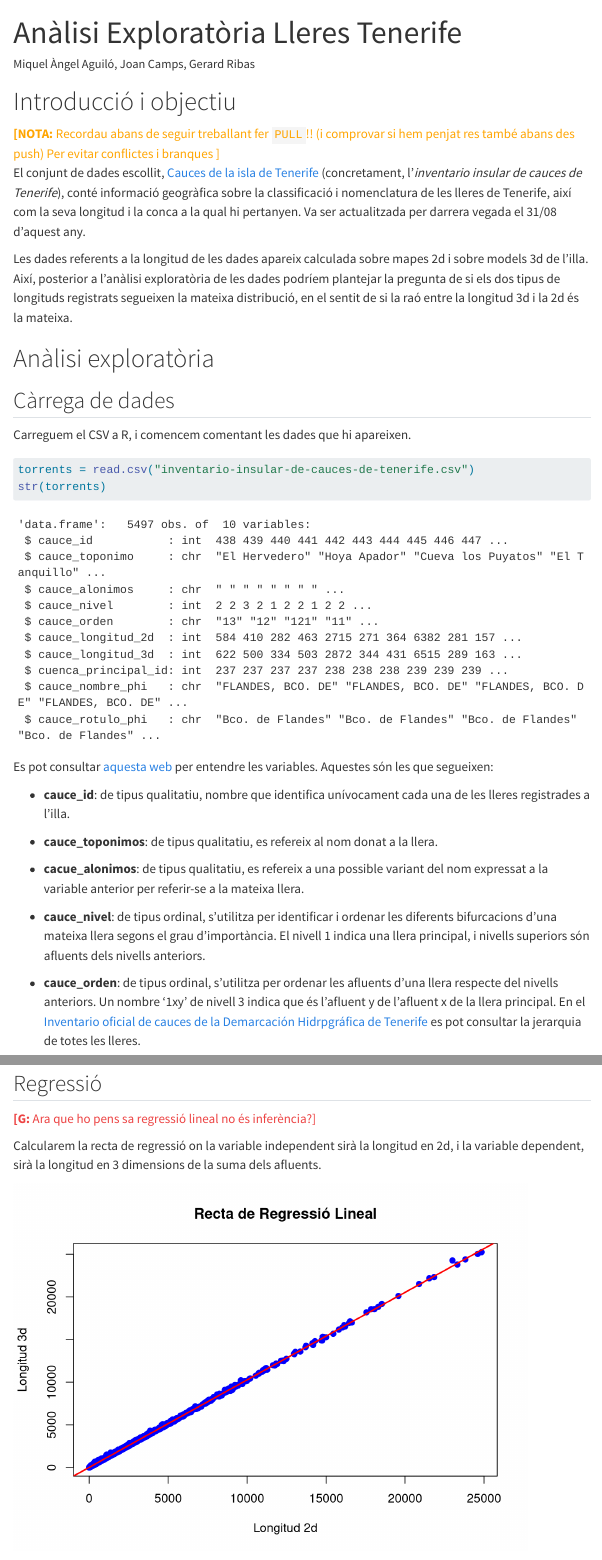
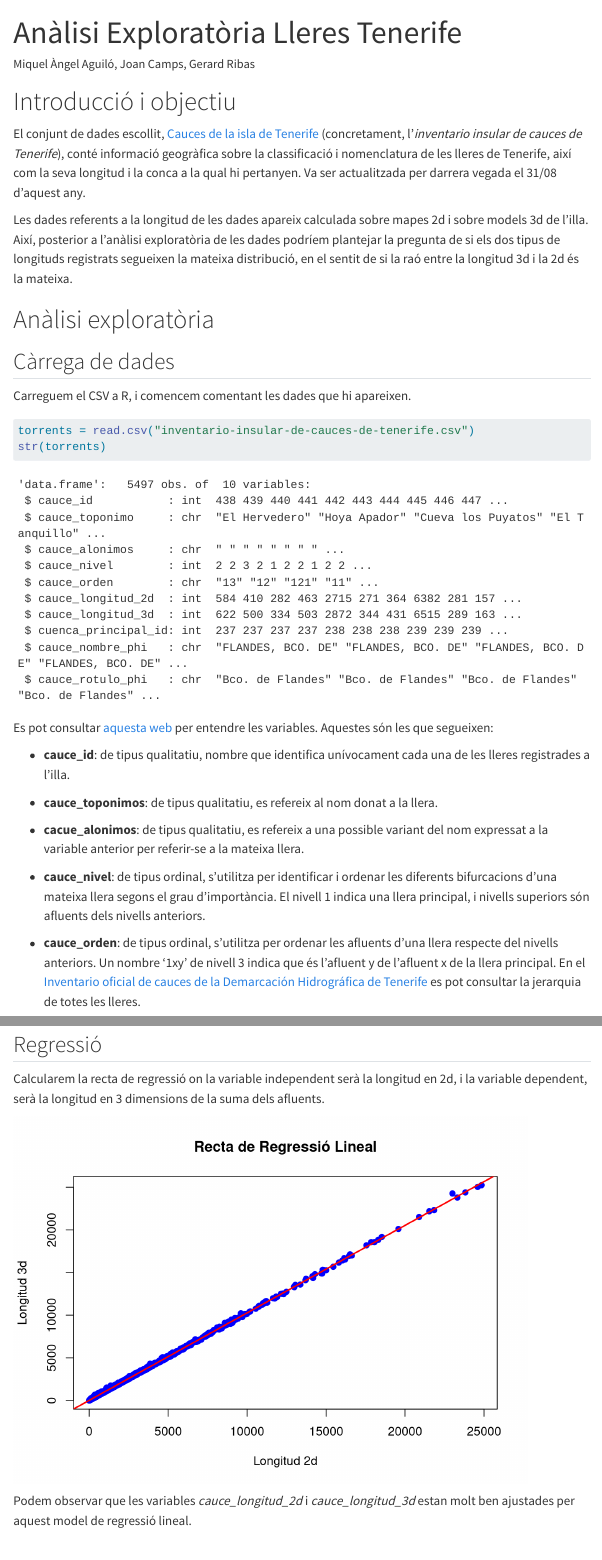
Before and after one commit to gerardet46/Entrega_1_AD, a Quarto document (tenerife.qmd): the page in a window 1100 px wide, from its top, and a second part further down, joined at a grey line. Rendered offline with R 4.5, knitr and Pandoc in place of Quarto, with nearby package versions; menus at the side of the page are left out; long lines of code are wrapped.

Commit message:
typos i petites correccions. 1era versió

````diff
--- a/tenerife.qmd
+++ b/tenerife.qmd
@@ -51,8 +51,6 @@ library(ggplot2)
 
 # Introducció i objectiu
 
-<note>Recordau abans de seguir treballant fer `PULL`!! (i comprovar si hem penjat res també abans des push) Per evitar conflictes i branques</note>
-
 El conjunt de dades escollit, [Cauces de la isla de Tenerife](https://datos.gob.es/es/catalogo/a05003638-cauces-de-la-isla-de-tenerife) (concretament, l'*inventario insular de cauces de Tenerife*), conté informació geogràfica sobre la classificació i nomenclatura de les lleres de Tenerife, així com la seva longitud i la conca a la qual hi pertanyen. Va ser actualitzada per darrera vegada el 31/08 d'aquest any.
 
 Les dades referents a la longitud de les dades apareix calculada sobre mapes 2d i sobre models 3d de l'illa. Així, posterior a l'anàlisi exploratòria de les dades podríem plantejar la pregunta de si els dos tipus de longituds registrats segueixen la mateixa distribució, en el sentit de si la raó entre la longitud 3d i la 2d és la mateixa.
@@ -78,7 +76,7 @@ Es pot consultar [aquesta web](https://datos.tenerife.es/es/datos/tablero?resour
 
 -   **cauce_nivel**: de tipus ordinal, s'utilitza per identificar i ordenar les diferents bifurcacions d'una mateixa llera segons el grau d'importància. El nivell 1 indica una llera principal, i nivells superiors són afluents dels nivells anteriors.
 
--   **cauce_orden**: de tipus ordinal, s'utilitza per ordenar les afluents d'una llera respecte del nivells anteriors. Un nombre '1xy' de nivell 3 indica que és l'afluent y de l'afluent x de la llera principal. En el [Inventario oficial de cauces de la Demarcación Hidrpgráfica de Tenerife](https://www.aguastenerife.org/images/pdf/PHT1erCiclo/III-DocumentoGestionGobernanza/III-1-Normativa/III-1-2-Anejos/III-1-2-Anejo4-InventarioCauces.pdf) es pot consultar la jerarquia de totes les lleres.
+-   **cauce_orden**: de tipus ordinal, s'utilitza per ordenar les afluents d'una llera respecte del nivells anteriors. Un nombre '1xy' de nivell 3 indica que és l'afluent y de l'afluent x de la llera principal. En el [Inventario oficial de cauces de la Demarcación Hidrográfica de Tenerife](https://www.aguastenerife.org/images/pdf/PHT1erCiclo/III-DocumentoGestionGobernanza/III-1-Normativa/III-1-2-Anejos/III-1-2-Anejo4-InventarioCauces.pdf) es pot consultar la jerarquia de totes les lleres.
 
 Per exemple, si una llera té nivell 1 vol dir que és un dels torrents principals de la conca; si d'un d'aquests torrents de nivell 1 llavors 11, 12, ..., 19, 1A són les bifurcacions d'aquella llera. Aquestes poden tenir altres bifurcacions, per exemple 111, 112, ... I així inductivament. Notem que la primera xifra serà 1 perquè sempre comença a un torrent principal. També cal explicar que podem tenir diversos afluents amb el mateix ordre, ja que el que els diferencia és l'id del corrent d'aigua principal (**cauce_principal_id**). Tots els afluents d'una llera contenen el mateix nom al camp **cauce_nombre_phi** i **cauce_rotulo_phi**, de manera que amb aquests camps podem vincular la llera principal amb els seus afluents.
 
@@ -251,14 +245,12 @@ text(bp, nivells + 50, nivells)
 
 ## Regressió
 
-<gra>Ara que ho pens sa regressió lineal no és inferència?</gra>
-
-Calcularem la recta de regressió on la variable independent sirà la longitud en 2d, i la variable dependent, sirà la longitud en 3 dimensions de la suma dels afluents.
+Calcularem la recta de regressió on la variable independent serà la longitud en 2d, i la variable dependent, serà la longitud en 3 dimensions de la suma dels afluents.
 
 ```{r echo=F}
 longituts_2d=torrents$cauce_longitud_2d
 longituts_3d=torrents$cauce_longitud_3d
 # Ajustam el model de regressió lineal
 model <- lm(longituts_3d ~ longituts_2d)
-plot(longituts_3d~longituts_2d, main = "Recta de Regressió Lineal", xlab = "Longitud 2d", ylab = "Longitud 3d",col="blue", pch = 19)+abline(model, col = "red", lwd = 2)
+x <- plot(longituts_3d~longituts_2d, main = "Recta de Regressió Lineal", xlab = "Longitud 2d", ylab = "Longitud 3d",col="blue", pch = 19)+abline(model, col = "red", lwd = 2)
 ```
````
Also changed, not shown: tenerife.html, tenerife.qmd (6 more changed lines).
